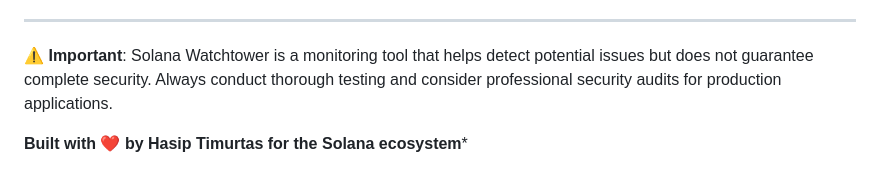
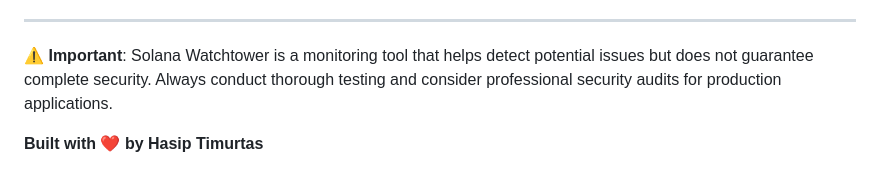
Before and after one commit to hasip-timurtas/solana-watchtower, a Markdown page: README.md, the part around the change. GitHub-like rendering.

Commit message:
Clean up attribution line formatting

```diff
--- a/README.md
+++ b/README.md
@@ -375,4 +375,4 @@ This project is licensed under the MIT License - see the [LICENSE](LICENSE) file
 
 **⚠️ Important**: Solana Watchtower is a monitoring tool that helps detect potential issues but does not guarantee complete security. Always conduct thorough testing and consider professional security audits for production applications.
 
-**Built with ❤️ by Hasip Timurtas for the Solana ecosystem***
+**Built with ❤️ by Hasip Timurtas**
```
